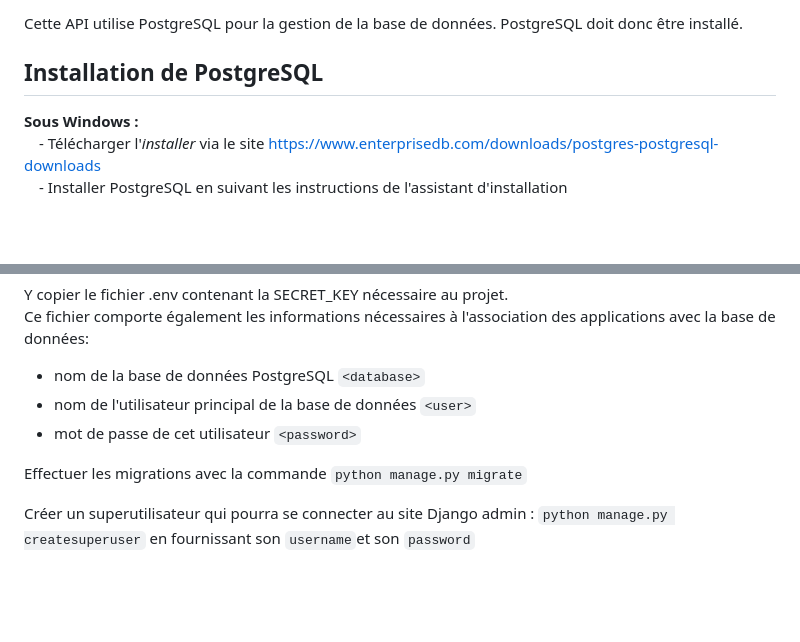
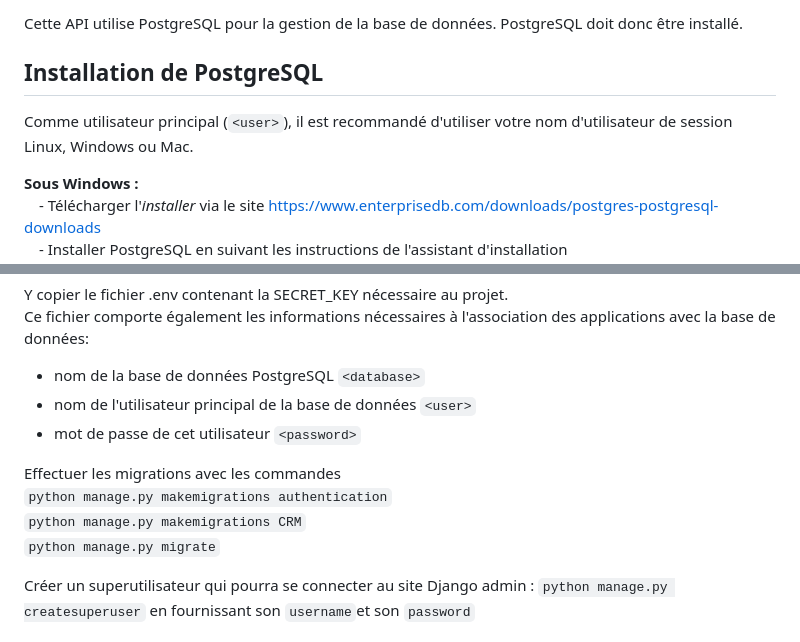
Before and after one commit to Olrio/P12, a Markdown page: README.md, 2 parts joined by grey strips. Rendered like a GitHub page; blank space fills up the shorter version.

Commit message:
Update du README

```diff
--- a/README.md
+++ b/README.md
@@ -15,6 +15,9 @@ Cette API utilise PostgreSQL pour la gestion de la base de données.
 PostgreSQL doit donc être installé.
 
 ## Installation de PostgreSQL
+
+Comme utilisateur principal (`<user>`), il est recommandé d'utiliser votre nom d'utilisateur de session Linux, Windows ou Mac.
+
 
 **Sous Windows :**
 &emsp;- Télécharger l'_installer_ via le site https://www.enterprisedb.com/downloads/postgres-postgresql-downloads
@@ -49,7 +52,10 @@ Ce fichier comporte également les informations nécessaires à l'association de
 - nom de l'utilisateur principal de la base de données `<user>`
 - mot de passe de cet utilisateur `<password>`
 
-Effectuer les migrations avec la commande `python manage.py migrate`
+Effectuer les migrations avec les commandes
+`python manage.py makemigrations authentication`
+`python manage.py makemigrations CRM`
+`python manage.py migrate`
 
 Créer un superutilisateur qui pourra se connecter au site Django admin :
 `python manage.py createsuperuser` en fournissant son `username`et son
```
